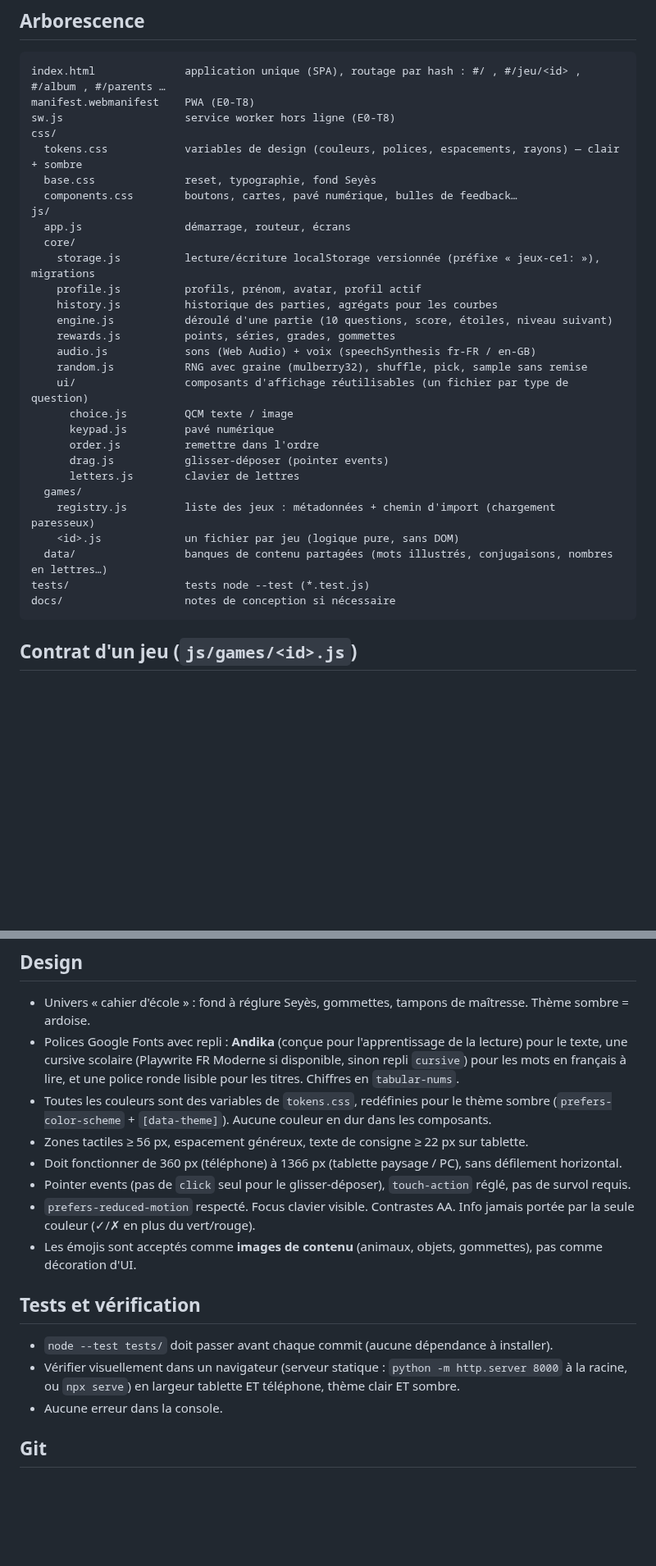
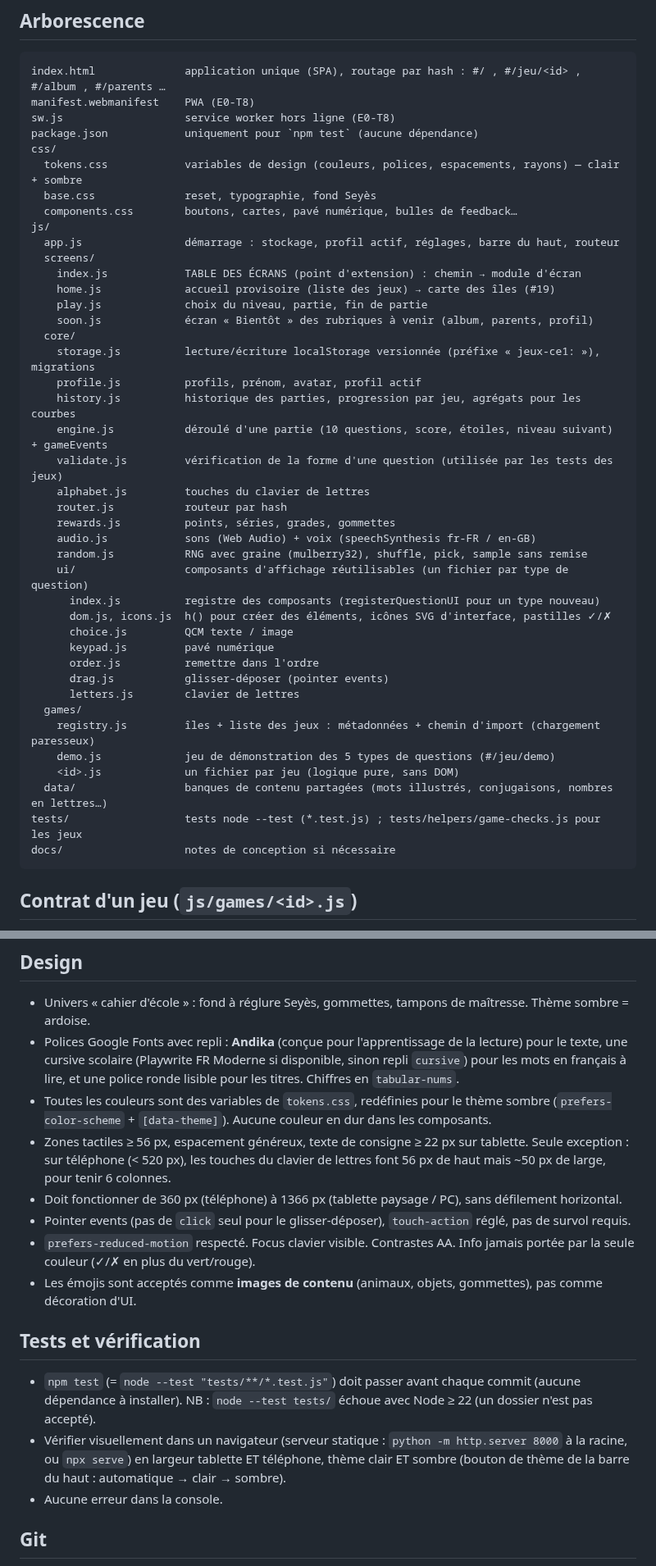
Before and after one commit to scarlaty/jeux-ce1, a Markdown page: CLAUDE.md, 2 parts joined by grey strips. Shown at 82% size. Drawn GitHub-style; blank space fills up the shorter version.

````diff
--- a/CLAUDE.md
+++ b/CLAUDE.md
@@ -25,31 +25,43 @@ Publié sur GitHub Pages : https://scarlaty.github.io/jeux-ce1/ — backlog : is
 index.html              application unique (SPA), routage par hash : #/ , #/jeu/<id> , #/album , #/parents …
 manifest.webmanifest    PWA (E0-T8)
 sw.js                   service worker hors ligne (E0-T8)
+package.json            uniquement pour `npm test` (aucune dépendance)
 css/
   tokens.css            variables de design (couleurs, polices, espacements, rayons) — clair + sombre
   base.css              reset, typographie, fond Seyès
   components.css        boutons, cartes, pavé numérique, bulles de feedback…
 js/
-  app.js                démarrage, routeur, écrans
+  app.js                démarrage : stockage, profil actif, réglages, barre du haut, routeur
+  screens/
+    index.js            TABLE DES ÉCRANS (point d'extension) : chemin → module d'écran
+    home.js             accueil provisoire (liste des jeux) → carte des îles (#19)
+    play.js             choix du niveau, partie, fin de partie
+    soon.js             écran « Bientôt » des rubriques à venir (album, parents, profil)
   core/
     storage.js          lecture/écriture localStorage versionnée (préfixe « jeux-ce1: »), migrations
     profile.js          profils, prénom, avatar, profil actif
-    history.js          historique des parties, agrégats pour les courbes
-    engine.js           déroulé d'une partie (10 questions, score, étoiles, niveau suivant)
+    history.js          historique des parties, progression par jeu, agrégats pour les courbes
+    engine.js           déroulé d'une partie (10 questions, score, étoiles, niveau suivant) + gameEvents
+    validate.js         vérification de la forme d'une question (utilisée par les tests des jeux)
+    alphabet.js         touches du clavier de lettres
+    router.js           routeur par hash
     rewards.js          points, séries, grades, gommettes
     audio.js            sons (Web Audio) + voix (speechSynthesis fr-FR / en-GB)
     random.js           RNG avec graine (mulberry32), shuffle, pick, sample sans remise
     ui/                 composants d'affichage réutilisables (un fichier par type de question)
+      index.js          registre des composants (registerQuestionUI pour un type nouveau)
+      dom.js, icons.js  h() pour créer des éléments, icônes SVG d'interface, pastilles ✓/✗
       choice.js         QCM texte / image
       keypad.js         pavé numérique
       order.js          remettre dans l'ordre
       drag.js           glisser-déposer (pointer events)
       letters.js        clavier de lettres
   games/
-    registry.js         liste des jeux : métadonnées + chemin d'import (chargement paresseux)
+    registry.js         îles + liste des jeux : métadonnées + chemin d'import (chargement paresseux)
+    demo.js             jeu de démonstration des 5 types de questions (#/jeu/demo)
     <id>.js             un fichier par jeu (logique pure, sans DOM)
   data/                 banques de contenu partagées (mots illustrés, conjugaisons, nombres en lettres…)
-tests/                  tests node --test (*.test.js)
+tests/                  tests node --test (*.test.js) ; tests/helpers/game-checks.js pour les jeux
 docs/                   notes de conception si nécessaire
 ```
 
@@ -119,6 +173,8 @@ une seule bonne réponse, réponse présente parmi les choix, pas de choix en do
 - Toutes les couleurs sont des variables de `tokens.css`, redéfinies pour le thème sombre
   (`prefers-color-scheme` + `[data-theme]`). Aucune couleur en dur dans les composants.
 - Zones tactiles ≥ 56 px, espacement généreux, texte de consigne ≥ 22 px sur tablette.
+  Seule exception : sur téléphone (< 520 px), les touches du clavier de lettres font 56 px de haut
+  mais ~50 px de large, pour tenir 6 colonnes.
 - Doit fonctionner de 360 px (téléphone) à 1366 px (tablette paysage / PC), sans défilement horizontal.
 - Pointer events (pas de `click` seul pour le glisser-déposer), `touch-action` réglé, pas de survol requis.
 - `prefers-reduced-motion` respecté. Focus clavier visible. Contrastes AA. Info jamais portée par la
@@ -127,9 +183,11 @@ une seule bonne réponse, réponse présente parmi les choix, pas de choix en do
 
 ## Tests et vérification
 
-- `node --test tests/` doit passer avant chaque commit (aucune dépendance à installer).
+- `npm test` (= `node --test "tests/**/*.test.js"`) doit passer avant chaque commit (aucune dépendance
+  à installer). NB : `node --test tests/` échoue avec Node ≥ 22 (un dossier n'est pas accepté).
 - Vérifier visuellement dans un navigateur (serveur statique : `python -m http.server 8000` à la racine,
-  ou `npx serve`) en largeur tablette ET téléphone, thème clair ET sombre.
+  ou `npx serve`) en largeur tablette ET téléphone, thème clair ET sombre (bouton de thème de la barre
+  du haut : automatique → clair → sombre).
 - Aucune erreur dans la console.
 
 ## Git
````
Also changed, not shown: other parts of CLAUDE.md (+42 -0 lines).
